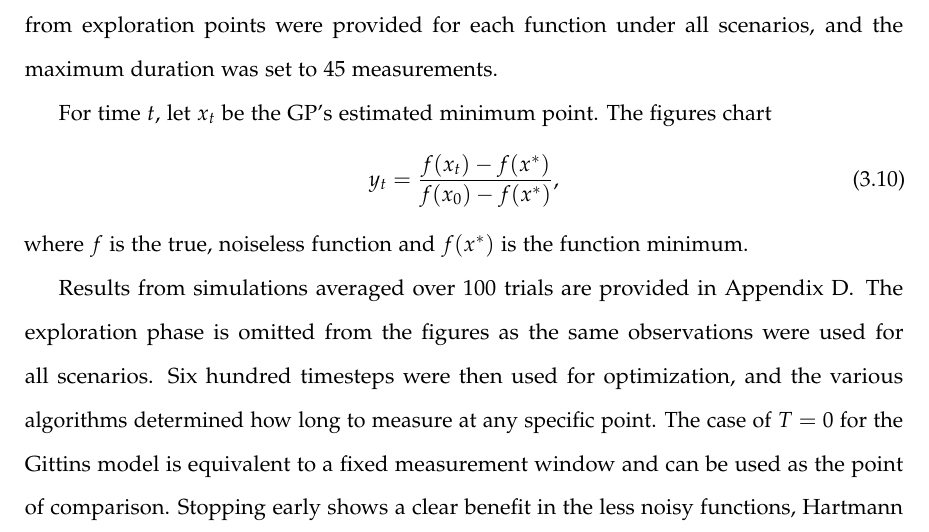
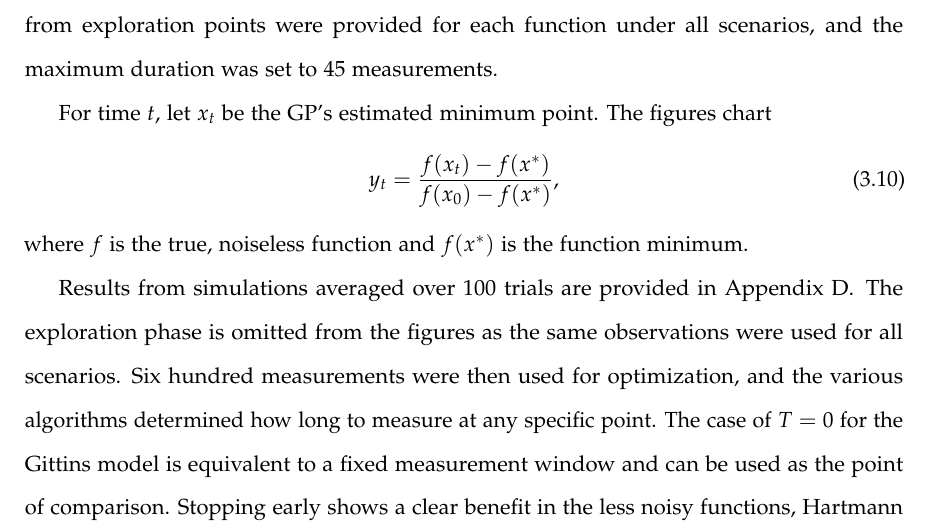
Before and after one commit to therealchuckliu/ME_Thesis, a LaTeX thesis (thesis.tex, which reads chapter3.tex): part of page 36 of 58, cut so that both start at the same text. Compiled offline with pdfLaTeX.

Commit message:
change timesteps to measurements

```diff
--- a/chapter3.tex
+++ b/chapter3.tex
@@ -180,7 +180,7 @@ For time $t$, let $x_t$ be the GP's estimated minimum point. The figures chart
 \end{align}
 where $f$ is the true, noiseless function and $f(x^*)$ is the function minimum.
 
-Results from simulations averaged over 100 trials are provided in Appendix \ref{ch:append-sims}. The exploration phase is omitted from the figures as the same observations were used for all scenarios. Six hundred timesteps were then used for optimization, and the various algorithms determined how long to measure at any specific point. The case of $T=0$ for the Gittins model is equivalent to a fixed measurement window and can be used as the point of comparison. Stopping early shows a clear benefit in the less noisy functions, Hartmann and Ackley, as the more aggressive the strategy the closer the best point was to the global minimum. The $\sigma$-offset method generally outperforms the Gittins in these situations, and is comparable only to the most aggressive $T=0.5$ case. As there is minimal noise, different levels of $P_w$ show only slight differences.
+Results from simulations averaged over 100 trials are provided in Appendix \ref{ch:append-sims}. The exploration phase is omitted from the figures as the same observations were used for all scenarios. Six hundred measurements were then used for optimization, and the various algorithms determined how long to measure at any specific point. The case of $T=0$ for the Gittins model is equivalent to a fixed measurement window and can be used as the point of comparison. Stopping early shows a clear benefit in the less noisy functions, Hartmann and Ackley, as the more aggressive the strategy the closer the best point was to the global minimum. The $\sigma$-offset method generally outperforms the Gittins in these situations, and is comparable only to the most aggressive $T=0.5$ case. As there is minimal noise, different levels of $P_w$ show only slight differences.
 
 In the case of higher noise with Branin and Levy, only Levy shows a clear advantage to stopping early. With the more fault-tolerant Gittins approach, different levels of $P_w$ still show relatively consistent performance, while having a constant threshold in the $\sigma$-offset model quickly stagnates when underestimating measurement noise. Note these functions are not strictly decreasing - this implies a training sample has been added that causes the Gaussian process to incorrectly assume a new minimum point. As $P_w$ increases this becomes less apparent; a higher $P_w$ causes $\sigma^2$ of the model to also increase, and as both models are $\sigma$-scaled the thresholds are rarely met until a more refined estimate is made.
 
```
